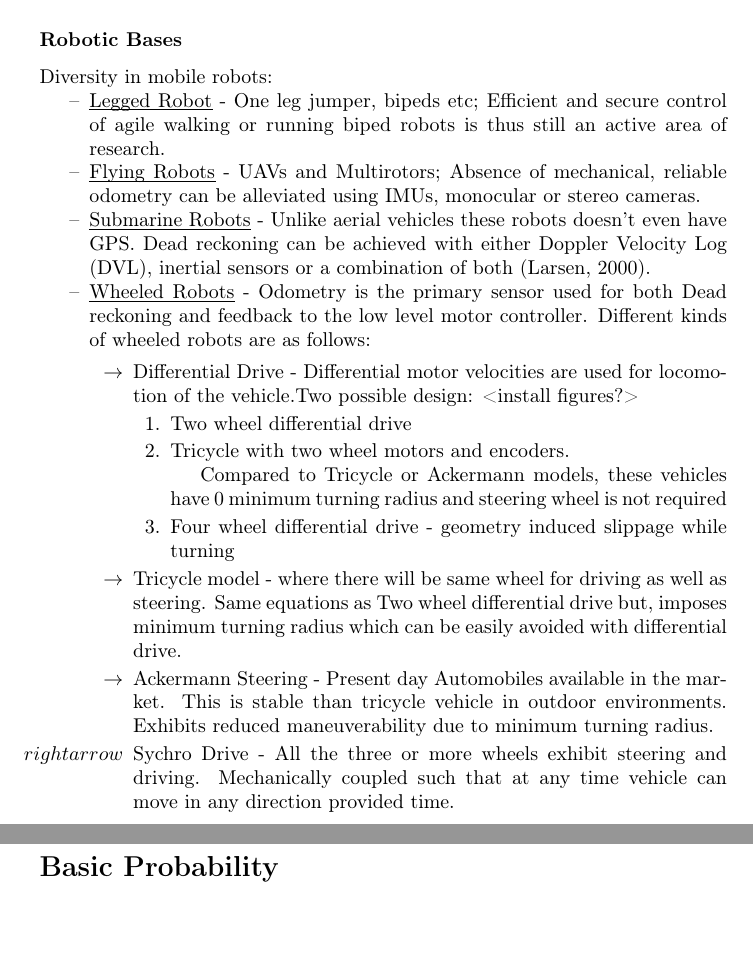
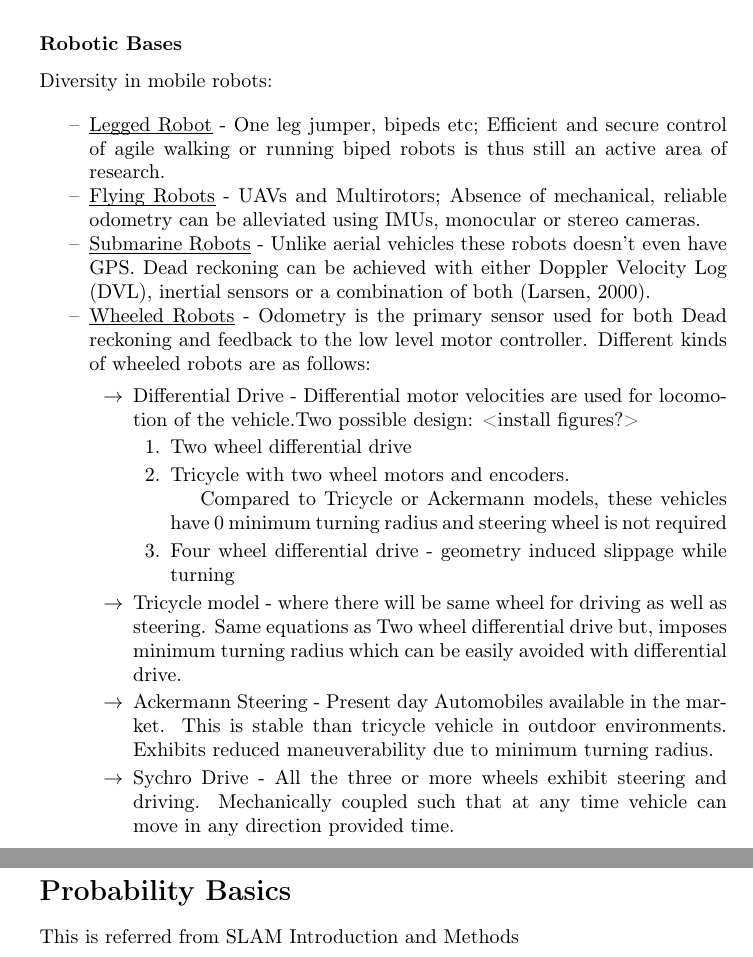
Before and after one commit to saikrn112/SLAM_notes, a LaTeX paper (Reports/1/1.tex): two parts of pages 6 and 7 of 7, joined at a grey line, cut so that both start at the same text, the shorter picture padded with empty space. Compiled offline with pdfLaTeX.

Commit message:
Created Report folder

```diff
--- a/Reports/1.tex
+++ b/Reports/1/1.tex
@@ -52,7 +52,7 @@ Types of Sensors:
 \subsubsection*{Robotic Bases}
 
 Diversity in mobile robots:
-\begin{itemize}[noitemsep,topsep=0pt]
+\begin{itemize}[noitemsep,topsep=10pt]
 \item[--]
 \setul{1pt}{.4pt}\ul{Legged Robot} - One leg jumper, bipeds etc; Efficient and secure control of agile walking
 or running biped robots is thus still an active area
@@ -77,7 +77,7 @@ a combination of both (Larsen, 2000).
 	\end{enumerate}
 	\item[$\rightarrow$] Tricycle model - where there will be same wheel for driving as well as steering. Same equations as Two wheel differential drive but, imposes minimum turning radius which can be easily avoided with differential drive.
 	\item[$\rightarrow$] Ackermann Steering - Present day Automobiles available in the market. This is stable than tricycle vehicle in outdoor environments. Exhibits reduced maneuverability due to minimum turning radius.
-	\item[$rightarrow$] Sychro Drive - All the three or more wheels exhibit steering and driving. Mechanically coupled such that at any time vehicle can move in any direction provided time.
+	\item[$\rightarrow$] Sychro Drive - All the three or more wheels exhibit steering and driving. Mechanically coupled such that at any time vehicle can move in any direction provided time.
 \end{itemize}
 
 
@@ -86,6 +86,7 @@ a combination of both (Larsen, 2000).
 \begin{center}
 	\section*{Appendix A}
 \end{center}
-\section*{Basic Probability}
+\section*{Probability Basics}
+This is referred from SLAM Introduction and Methods
 
 \end{document}
```
Also changed, not shown: Final Version - Visual Odometry and Visual SLAM - A Critical Review.pdf, Reports/1.pdf (deleted), Reports/1/1.bbl (added), Reports/1/1.pdf (added), 8 other files.
